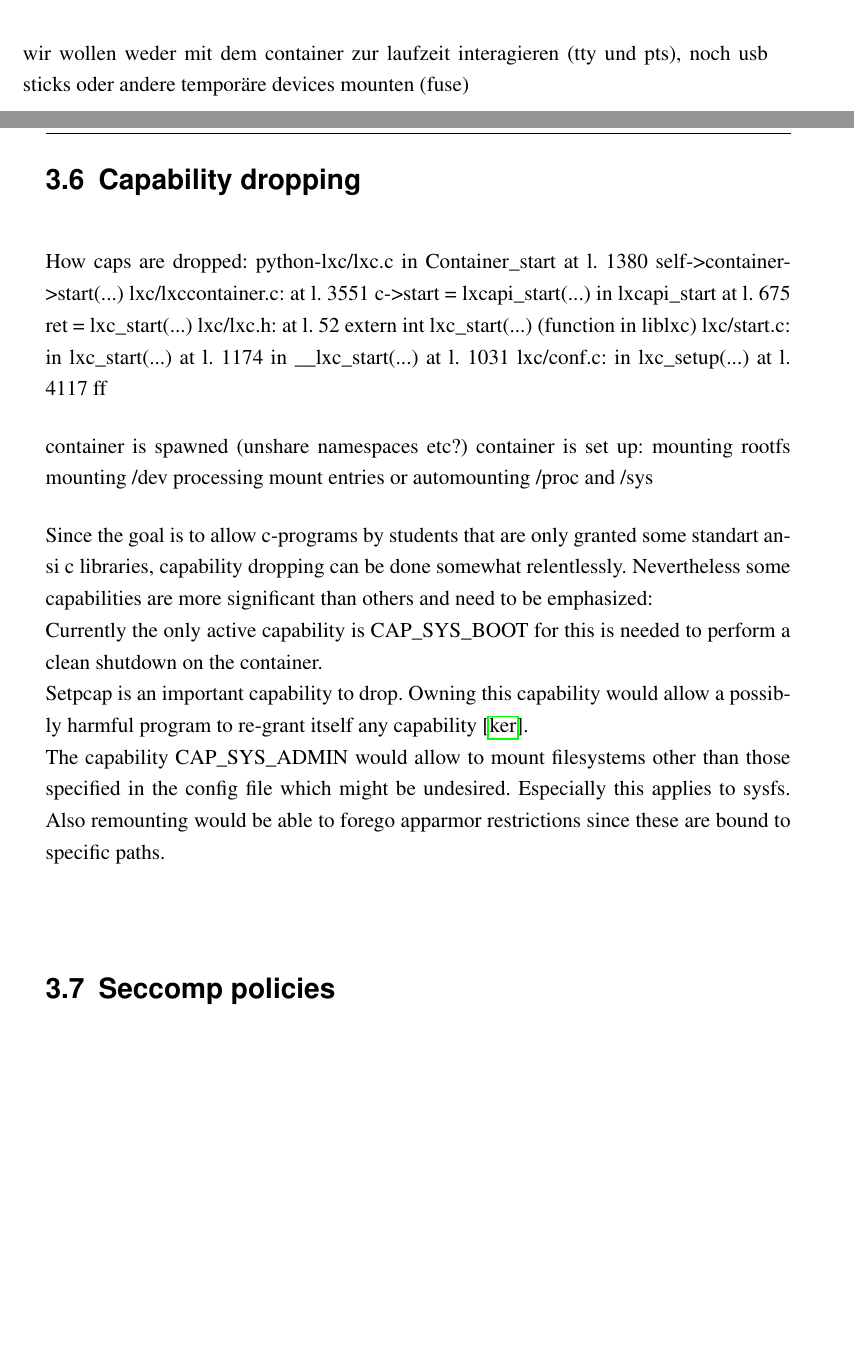
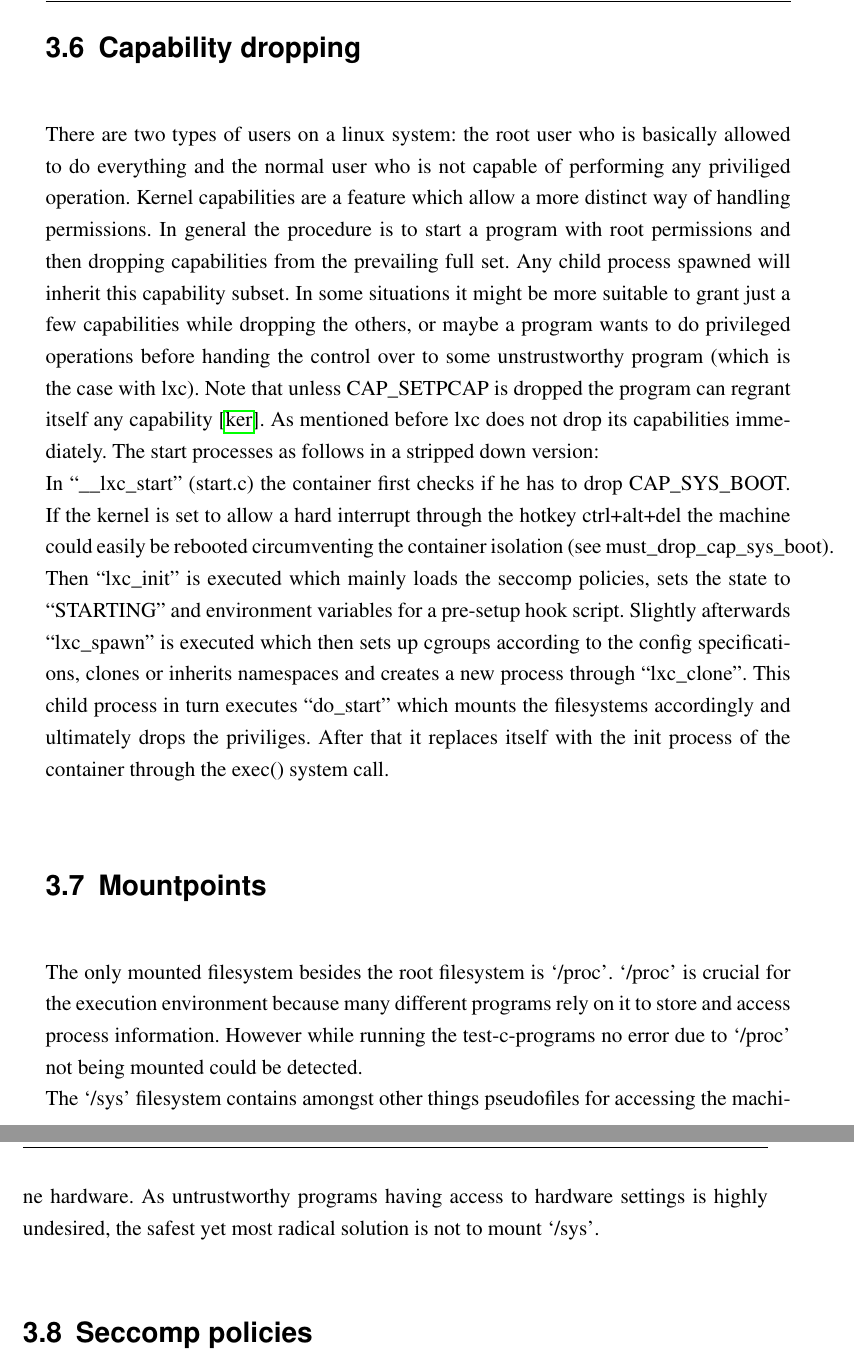
Before and after one commit to doeik/Bachelorarbeit, a LaTeX thesis (vorlage-bachelor/master.tex, which reads vorlage-bachelor/security.tex): two parts of pages 25 and 26 of 33 before the commit and two parts of pages 26 and 27 of 37 after it, joined at a grey line, cut at the place of the change, the shorter picture padded with empty space. Compiled offline with pdfLaTeX.

Commit message:
tex quicksave 10.08.

```diff
--- a/vorlage-bachelor/security.tex
+++ b/vorlage-bachelor/security.tex
@@ -106,35 +107,32 @@ the exclusion of ttys (?) and pts (?) and furthermore fuse.
 We do not need to interact with the container during the execution so ttys and pts are not needed.
 Fuse (filesystem in userspace) allows unprivileged mounting of devices...
 
-wir wollen weder mit dem container zur laufzeit interagieren (tty und pts), noch usb sticks oder andere temporäre devices mounten (fuse)
-
 
 \section{Capability dropping}
 
-How caps are dropped:
-python-lxc/lxc.c in Container\_start at l. 1380 self->container->start(...)
-lxc/lxccontainer.c: at l. 3551 c->start = lxcapi\_start(...)
-		    in lxcapi\_start at l. 675 ret = lxc\_start(...)
-lxc/lxc.h: at l. 52 extern int lxc\_start(...) (function in liblxc)
-lxc/start.c: in lxc\_start(...) at l. 1174
-	     in \_\_lxc\_start(...) at l. 1031
-lxc/conf.c: in lxc\_setup(...) at l. 4117 ff
+There are two types of users on a linux system: the root user who is basically allowed to do everything and the normal user
+who is not capable of performing any priviliged operation. Kernel capabilities are a feature which allow a more distinct way of handling
+permissions. In general the procedure is to start a program with root permissions and then dropping capabilities from the prevailing full set.
+Any child process spawned will inherit this capability subset.
+In some situations it might be more suitable to grant just a few capabilities while dropping the others, or maybe a program wants to do
+privileged operations before handing the control over to some unstrustworthy program (which is the case with lxc). Note
+that unless CAP\_SETPCAP is dropped the program can regrant itself any capability\cite{kernelcaps}.
+As mentioned before lxc does not drop its capabilities immediately. The start processes as follows in a stripped down version:\\
+In ``\_\_lxc\_start'' (start.c) the container first checks if he has to drop CAP\_SYS\_BOOT. If the kernel is set to allow a hard interrupt through the
+hotkey ctrl+alt+del the machine could easily be rebooted circumventing the container isolation (see must\_drop\_cap\_sys\_boot).
+Then ``lxc\_init'' is executed which mainly loads the seccomp policies, sets the state to ``STARTING'' and environment variables for
+a pre-setup hook script. Slightly afterwards ``lxc\_spawn'' is executed which then sets up cgroups according to the config specifications,
+clones or inherits namespaces and creates a new process through ``lxc\_clone''. This child process in turn executes ``do\_start'' which
+mounts the filesystems accordingly and ultimately drops the priviliges. After that it replaces itself with the init process of
+the container through the exec() system call.
 
-container is spawned
-  (unshare namespaces etc?)
-container is set up:
-  mounting rootfs
-  mounting /dev
-  processing mount entries or automounting /proc and /sys
+\section{Mountpoints}
 
-Since the goal is to allow c-programs by students that are only granted some standart ansi c libraries, capability dropping can be
-done somewhat relentlessly. Nevertheless some capabilities are more significant than others and need to be emphasized:\\
-Currently the only active capability is CAP\_SYS\_BOOT for this is needed to perform a clean shutdown on the container.\\
-Setpcap is an important capability to drop. Owning this capability would allow a possibly harmful program to re-grant itself any
-capability\cite{kernelcaps}.\\
-The capability CAP\_SYS\_ADMIN would allow to mount filesystems other than those specified in the config file which might be undesired.
-Especially this applies to sysfs. Also remounting would be able to forego apparmor restrictions since these are bound to specific paths.\\
-
+The only mounted filesystem besides the root filesystem is `/proc'. `/proc' is crucial for the execution environment because many
+different programs rely on it to store and access process information. However while running the test-c-programs no error due
+to `/proc' not being mounted could be detected.\\
+The `/sys' filesystem contains amongst other things pseudofiles for accessing the machine hardware. As untrustworthy programs
+having access to hardware settings is highly undesired, the safest yet most radical solution is not to mount `/sys'.
 
 \section{Seccomp policies}
 
```
Also changed, not shown: vorlage-bachelor/daemon.tex (+20 -8 lines), vorlage-bachelor/future_work.tex (added, +20 -0 lines), vorlage-bachelor/master.tex (+1 -0 lines), vorlage-bachelor/sources.bib (+6 -7 lines), vorlage-bachelor/master.bbl, vorlage-bachelor/security.tex (15 more changed lines), 11 other files.
